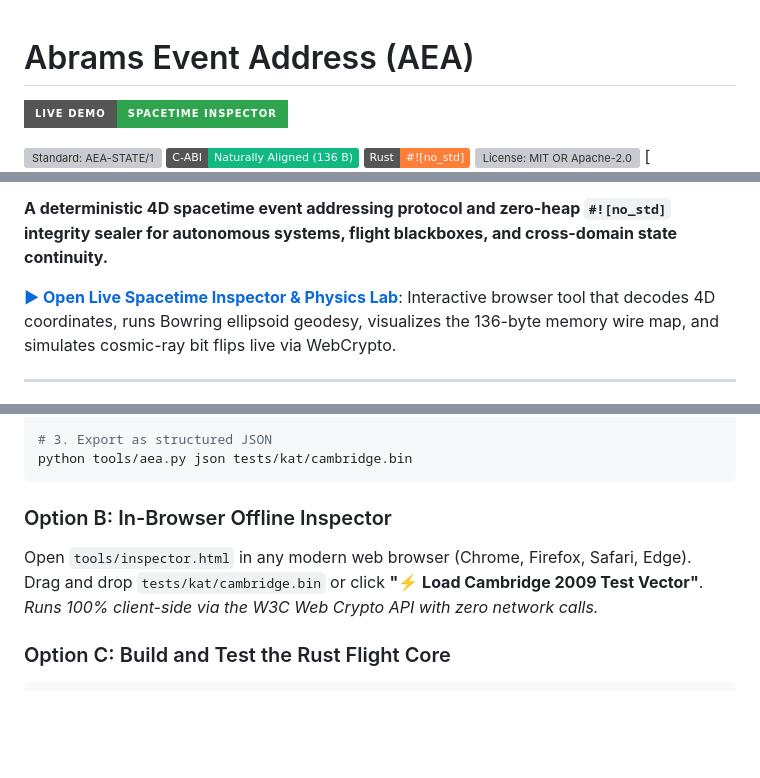
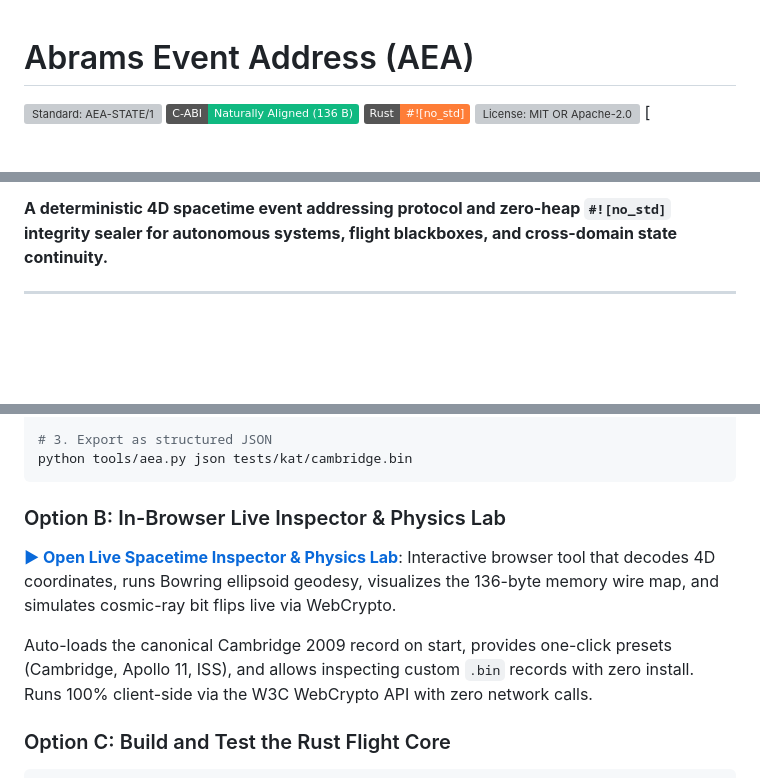
Before and after one commit to unlimitedinfinit/Abrams-Event-Address-AEA, a Markdown page: README.md, 3 parts joined by grey strips. GitHub-like rendering; badges without logos; blank space fills up the shorter version; grey boxes are pictures that could not be loaded.

Commit message:
Relocate live inspector callout from header to Section 4 Option B

````diff
--- a/README.md
+++ b/README.md
@@ -1,6 +1,4 @@
 # Abrams Event Address (AEA)
-
-[![Live Demo](https://img.shields.io/badge/Live_Demo-Spacetime_Inspector-2ea44f.svg?style=for-the-badge&logo=googlechrome)](https://unlimitedinfinit.github.io/Abrams-Event-Address-AEA/tools/inspector.html)
 
 [![Standard: AEA-STATE/1](https://img.shields.io/badge/Wire%20Standard-AEA--STATE%2F1%20(136%20B)-0284c7.svg)](#2-the-wire-reality-aea-state1-136-bytes)
 [![C-ABI](https://img.shields.io/badge/C--ABI-Naturally%20Aligned%20(136%20B)-10b981.svg)](include/aea.h)
@@ -11,7 +10,5 @@
 
 **A deterministic 4D spacetime event addressing protocol and zero-heap `#![no_std]` integrity sealer for autonomous systems, flight blackboxes, and cross-domain state continuity.**
-
-**[▶ Open Live Spacetime Inspector & Physics Lab](https://unlimitedinfinit.github.io/Abrams-Event-Address-AEA/tools/inspector.html)**: Interactive browser tool that decodes 4D coordinates, runs Bowring ellipsoid geodesy, visualizes the 136-byte memory wire map, and simulates cosmic-ray bit flips live via WebCrypto.
 
 ---
 
@@ -134,10 +131,10 @@ python tools/aea.py decode tests/kat/cambridge.bin
 python tools/aea.py json tests/kat/cambridge.bin
 ```
 
-### Option B: In-Browser Offline Inspector
-Open `tools/inspector.html` in any modern web browser (Chrome, Firefox, Safari, Edge).
-Drag and drop `tests/kat/cambridge.bin` or click **"⚡ Load Cambridge 2009 Test Vector"**.
-*Runs 100% client-side via the W3C Web Crypto API with zero network calls.*
+### Option B: In-Browser Live Inspector & Physics Lab
+**[▶ Open Live Spacetime Inspector & Physics Lab](https://unlimitedinfinit.github.io/Abrams-Event-Address-AEA/tools/inspector.html)**: Interactive browser tool that decodes 4D coordinates, runs Bowring ellipsoid geodesy, visualizes the 136-byte memory wire map, and simulates cosmic-ray bit flips live via WebCrypto.
+
+Auto-loads the canonical Cambridge 2009 record on start, provides one-click presets (Cambridge, Apollo 11, ISS), and allows inspecting custom `.bin` records with zero install. Runs 100% client-side via the W3C WebCrypto API with zero network calls.
 
 ### Option C: Build and Test the Rust Flight Core
 ```bash
````
Also changed, not shown: other parts of README.md (+1 -0 lines).
